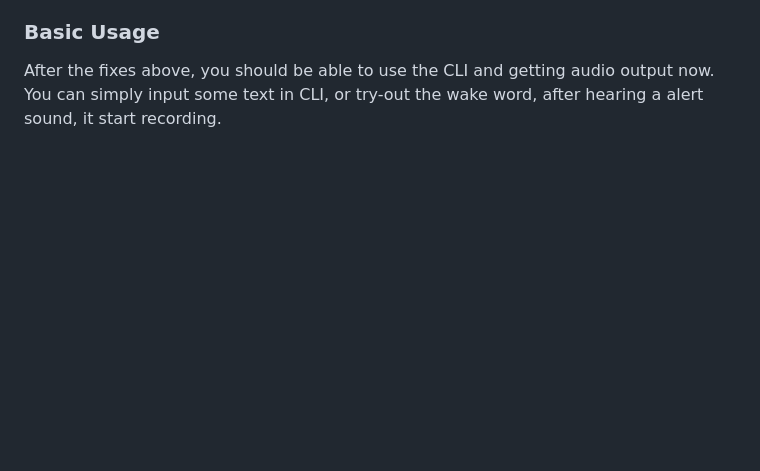
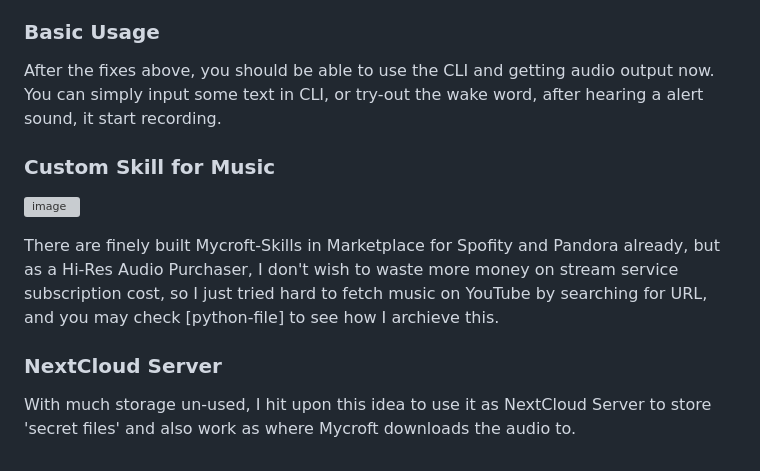
Before and after one commit to CavalryHill/enlighten-mycroft-va, a Markdown page: README.md, the part around one of its changes. GitHub-like rendering; blank space fills up the shorter version; grey boxes are pictures that could not be loaded.

```diff
--- a/README.md
+++ b/README.md
@@ -68,3 +71,11 @@ Although simply using the Mycroft provide much function, we want to catch or set
 
 ### Basic Usage
 After the fixes above, you should be able to use the CLI and getting audio output now. You can simply input some text in CLI, or try-out the wake word, after hearing a alert sound, it start recording.
+
+### Custom Skill for Music
+![image](https://github.com/CavalryHill/enlighten-mycroft-va/assets/92420621/ccaf3d6d-f183-4e55-9f0a-64dcaf916dc4)
+
+There are finely built Mycroft-Skills in Marketplace for Spofity and Pandora already, but as a Hi-Res Audio Purchaser, I don't wish to waste more money on stream service subscription cost, so I just tried hard to fetch music on YouTube by searching for URL, and you may check [python-file] to see how I archieve this.
+
+### NextCloud Server
+With much storage un-used, I hit upon this idea to use it as NextCloud Server to store 'secret files' and also work as where Mycroft downloads the audio to.
```
Also changed, not shown: other parts of README.md (+3 -0 lines).
